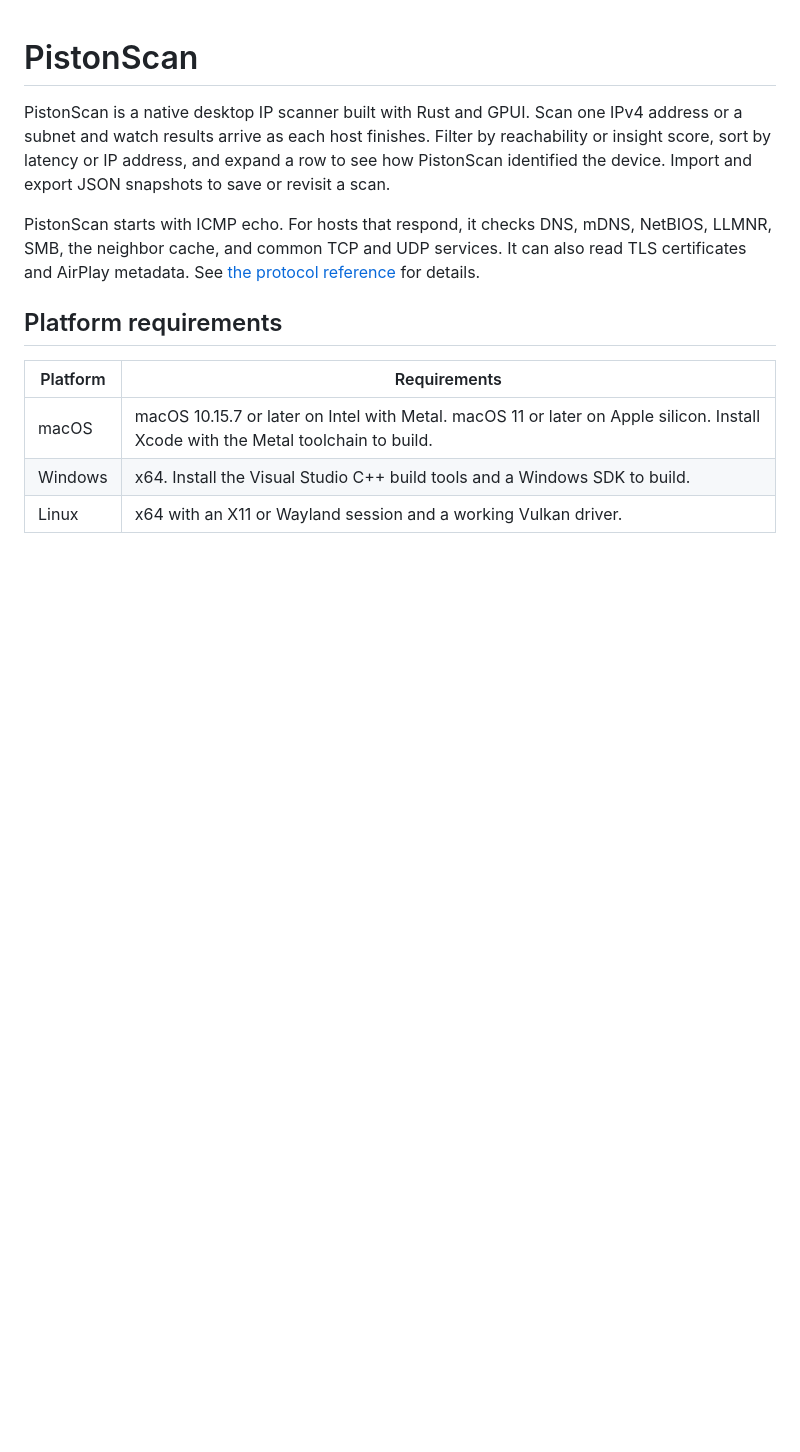
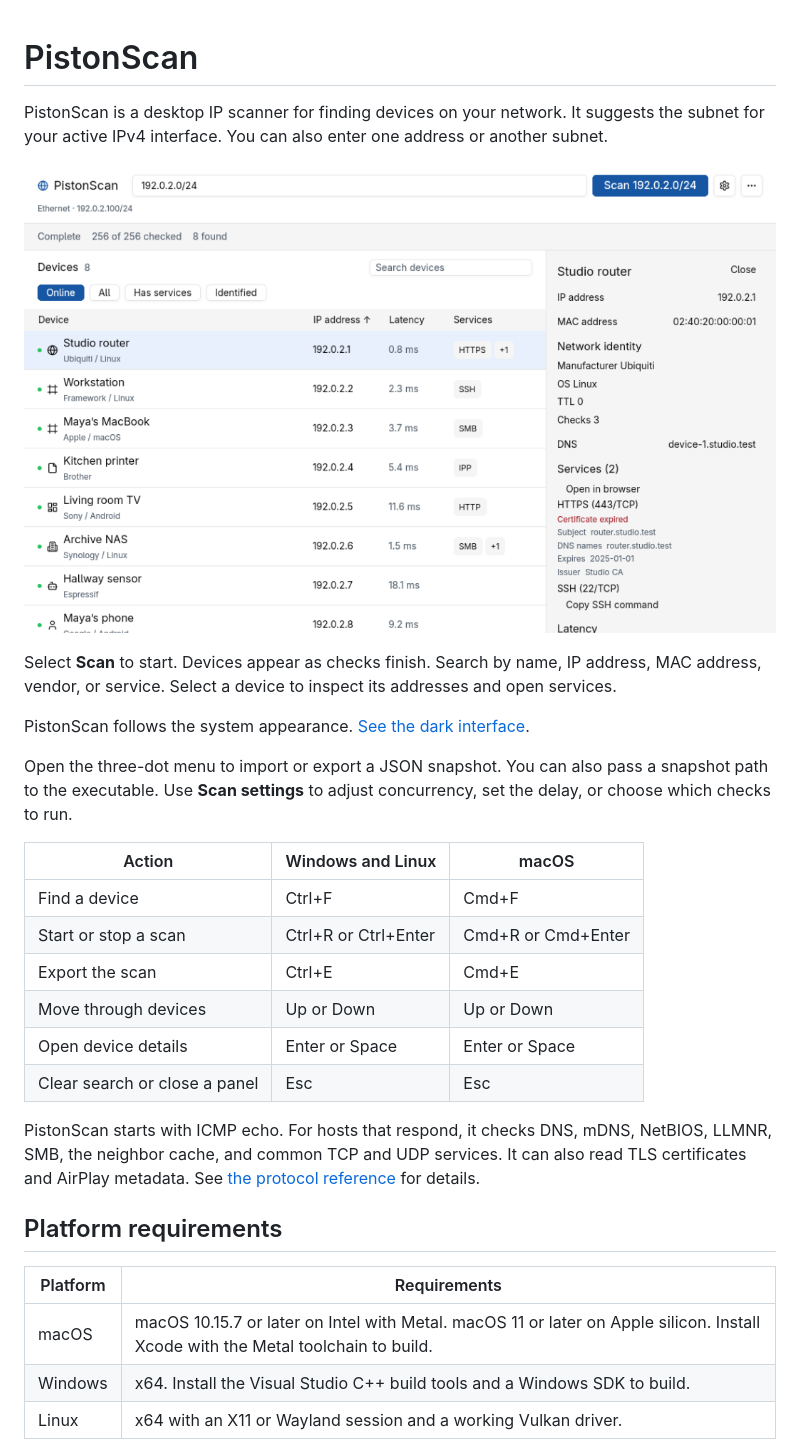
Before and after one commit to AlexProgrammerDE/PistonScan, a Markdown page: README.md, the part around the change. Drawn GitHub-style; pictures changed too: docs/screenshots/inspector-light.png (added); blank space fills up the shorter version.

```diff
--- a/README.md
+++ b/README.md
@@ -1,6 +1,23 @@
 # PistonScan
 
-PistonScan is a native desktop IP scanner built with Rust and GPUI. Scan one IPv4 address or a subnet and watch results arrive as each host finishes. Filter by reachability or insight score, sort by latency or IP address, and expand a row to see how PistonScan identified the device. Import and export JSON snapshots to save or revisit a scan.
+PistonScan is a desktop IP scanner for finding devices on your network. It suggests the subnet for your active IPv4 interface. You can also enter one address or another subnet.
+
+![Device list and inspector in light mode](docs/screenshots/inspector-light.png)
+
+Select **Scan** to start. Devices appear as checks finish. Search by name, IP address, MAC address, vendor, or service. Select a device to inspect its addresses and open services.
+
+PistonScan follows the system appearance. [See the dark interface](docs/screenshots/inspector-dark.png).
+
+Open the three-dot menu to import or export a JSON snapshot. You can also pass a snapshot path to the executable. Use **Scan settings** to adjust concurrency, set the delay, or choose which checks to run.
+
+| Action | Windows and Linux | macOS |
+| --- | --- | --- |
+| Find a device | Ctrl+F | Cmd+F |
+| Start or stop a scan | Ctrl+R or Ctrl+Enter | Cmd+R or Cmd+Enter |
+| Export the scan | Ctrl+E | Cmd+E |
+| Move through devices | Up or Down | Up or Down |
+| Open device details | Enter or Space | Enter or Space |
+| Clear search or close a panel | Esc | Esc |
 
 PistonScan starts with ICMP echo. For hosts that respond, it checks DNS, mDNS, NetBIOS, LLMNR, SMB, the neighbor cache, and common TCP and UDP services. It can also read TLS certificates and AirPlay metadata. See [the protocol reference](PROTOCOLS.md) for details.
 
```
Also changed, not shown: AGENTS.md (+5 -0 lines), docs/screenshots/inspector-dark.png (added), 13 other files.
